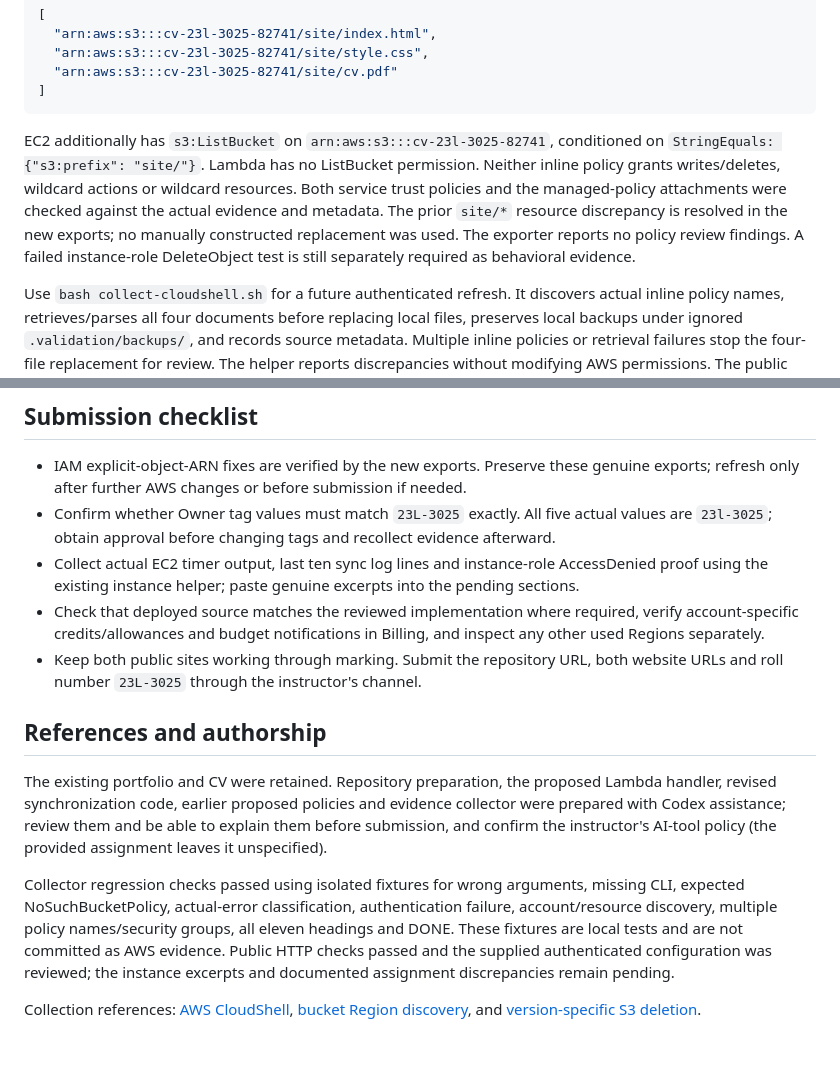
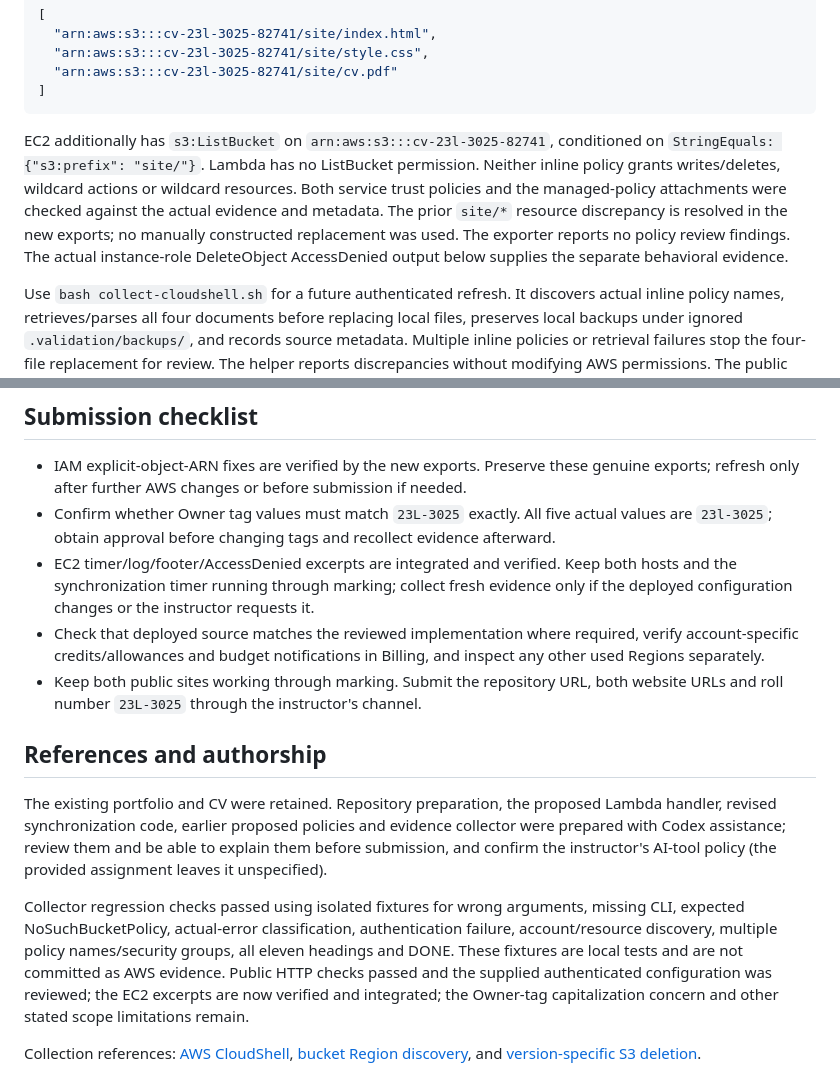
Before and after one commit to m-arslan009/Lab-7-CV-AWS-Hosting, a Markdown page: README.md, 2 parts joined by grey strips. GitHub-like rendering; blank space fills up the shorter version.

````diff
--- a/README.md
+++ b/README.md
@@ -108,7 +108,7 @@ Both actual S3 permission documents now contain this exact GetObject resource li
 ]
 ```
 
-EC2 additionally has `s3:ListBucket` on `arn:aws:s3:::cv-23l-3025-82741`, conditioned on `StringEquals: {"s3:prefix": "site/"}`. Lambda has no ListBucket permission. Neither inline policy grants writes/deletes, wildcard actions or wildcard resources. Both service trust policies and the managed-policy attachments were checked against the actual evidence and metadata. The prior `site/*` resource discrepancy is resolved in the new exports; no manually constructed replacement was used. The exporter reports no policy review findings. A failed instance-role DeleteObject test is still separately required as behavioral evidence.
+EC2 additionally has `s3:ListBucket` on `arn:aws:s3:::cv-23l-3025-82741`, conditioned on `StringEquals: {"s3:prefix": "site/"}`. Lambda has no ListBucket permission. Neither inline policy grants writes/deletes, wildcard actions or wildcard resources. Both service trust policies and the managed-policy attachments were checked against the actual evidence and metadata. The prior `site/*` resource discrepancy is resolved in the new exports; no manually constructed replacement was used. The exporter reports no policy review findings. The actual instance-role DeleteObject AccessDenied output below supplies the separate behavioral evidence.
 
 Use `bash collect-cloudshell.sh` for a future authenticated refresh. It discovers actual inline policy names, retrieves/parses all four documents before replacing local files, preserves local backups under ignored `.validation/backups/`, and records source metadata. Multiple inline policies or retrieval failures stop the four-file replacement for review. The helper reports discrepancies without modifying AWS permissions. The public Function URL's wildcard Principal is an invocation permission, separate from S3 execution-role resource scope; AWSLambdaBasicExecutionRole's logging wildcard is the handout's explicit exception.
 
@@ -257,7 +296,7 @@ The five Section 8 answers above are preserved. No AWS resources, deployed sourc
 
 - IAM explicit-object-ARN fixes are verified by the new exports. Preserve these genuine exports; refresh only after further AWS changes or before submission if needed.
 - Confirm whether Owner tag values must match `23L-3025` exactly. All five actual values are `23l-3025`; obtain approval before changing tags and recollect evidence afterward.
-- Collect actual EC2 timer output, last ten sync log lines and instance-role AccessDenied proof using the existing instance helper; paste genuine excerpts into the pending sections.
+- EC2 timer/log/footer/AccessDenied excerpts are integrated and verified. Keep both hosts and the synchronization timer running through marking; collect fresh evidence only if the deployed configuration changes or the instructor requests it.
 - Check that deployed source matches the reviewed implementation where required, verify account-specific credits/allowances and budget notifications in Billing, and inspect any other used Regions separately.
 - Keep both public sites working through marking. Submit the repository URL, both website URLs and roll number `23L-3025` through the instructor's channel.
 
@@ -265,7 +304,7 @@ The five Section 8 answers above are preserved. No AWS resources, deployed sourc
 
 The existing portfolio and CV were retained. Repository preparation, the proposed Lambda handler, revised synchronization code, earlier proposed policies and evidence collector were prepared with Codex assistance; review them and be able to explain them before submission, and confirm the instructor's AI-tool policy (the provided assignment leaves it unspecified).
 
-Collector regression checks passed using isolated fixtures for wrong arguments, missing CLI, expected NoSuchBucketPolicy, actual-error classification, authentication failure, account/resource discovery, multiple policy names/security groups, all eleven headings and DONE. These fixtures are local tests and are not committed as AWS evidence. Public HTTP checks passed and the supplied authenticated configuration was reviewed; the instance excerpts and documented assignment discrepancies remain pending.
+Collector regression checks passed using isolated fixtures for wrong arguments, missing CLI, expected NoSuchBucketPolicy, actual-error classification, authentication failure, account/resource discovery, multiple policy names/security groups, all eleven headings and DONE. These fixtures are local tests and are not committed as AWS evidence. Public HTTP checks passed and the supplied authenticated configuration was reviewed; the EC2 excerpts are now verified and integrated; the Owner-tag capitalization concern and other stated scope limitations remain.
 
 Collection references: [AWS CloudShell](https://docs.aws.amazon.com/cloudshell/latest/userguide/welcome.html), [bucket Region discovery](https://docs.aws.amazon.com/cli/latest/reference/s3api/get-bucket-location.html), and [version-specific S3 deletion](https://docs.aws.amazon.com/AmazonS3/latest/API/API_DeleteObject.html).
 
````
Also changed, not shown: other parts of README.md (+50 -11 lines).
